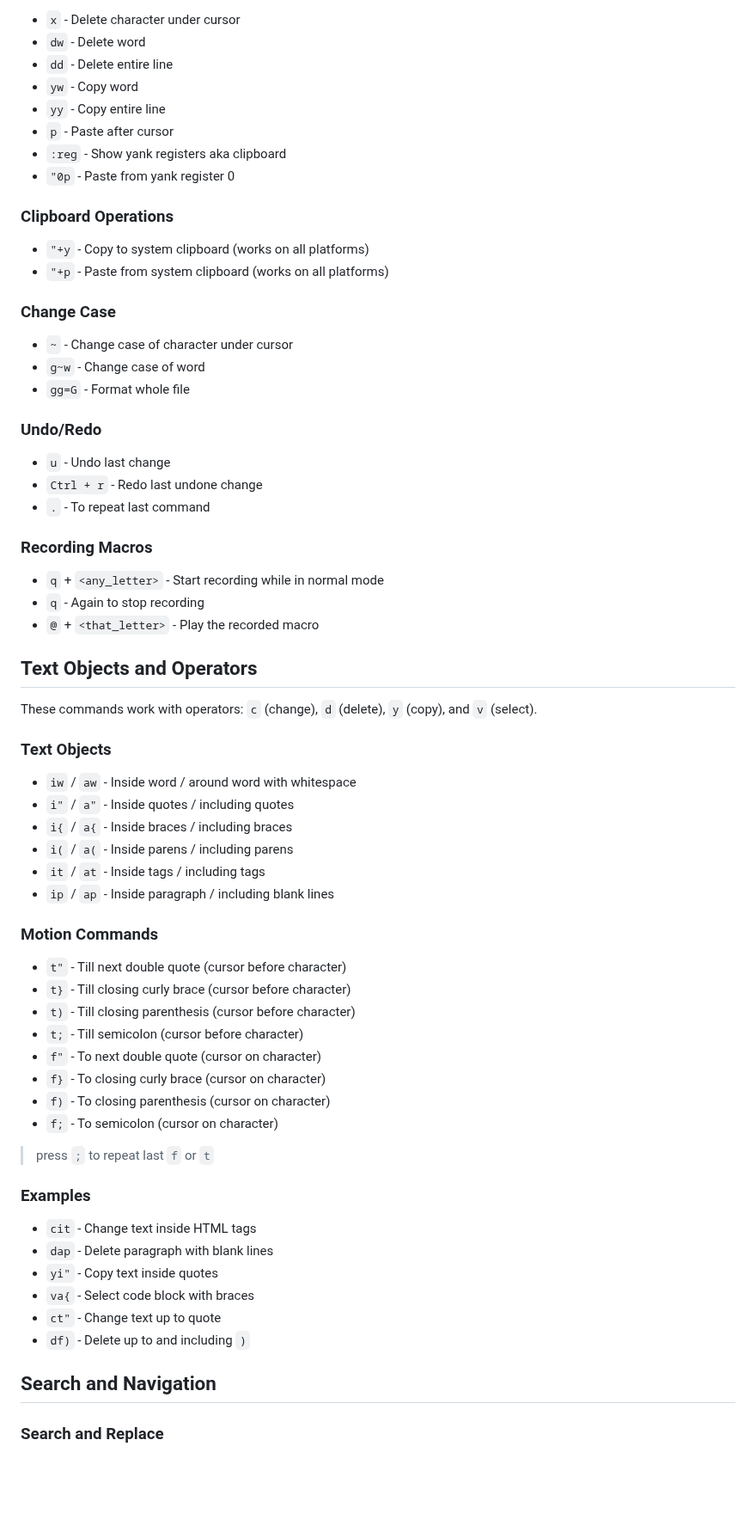
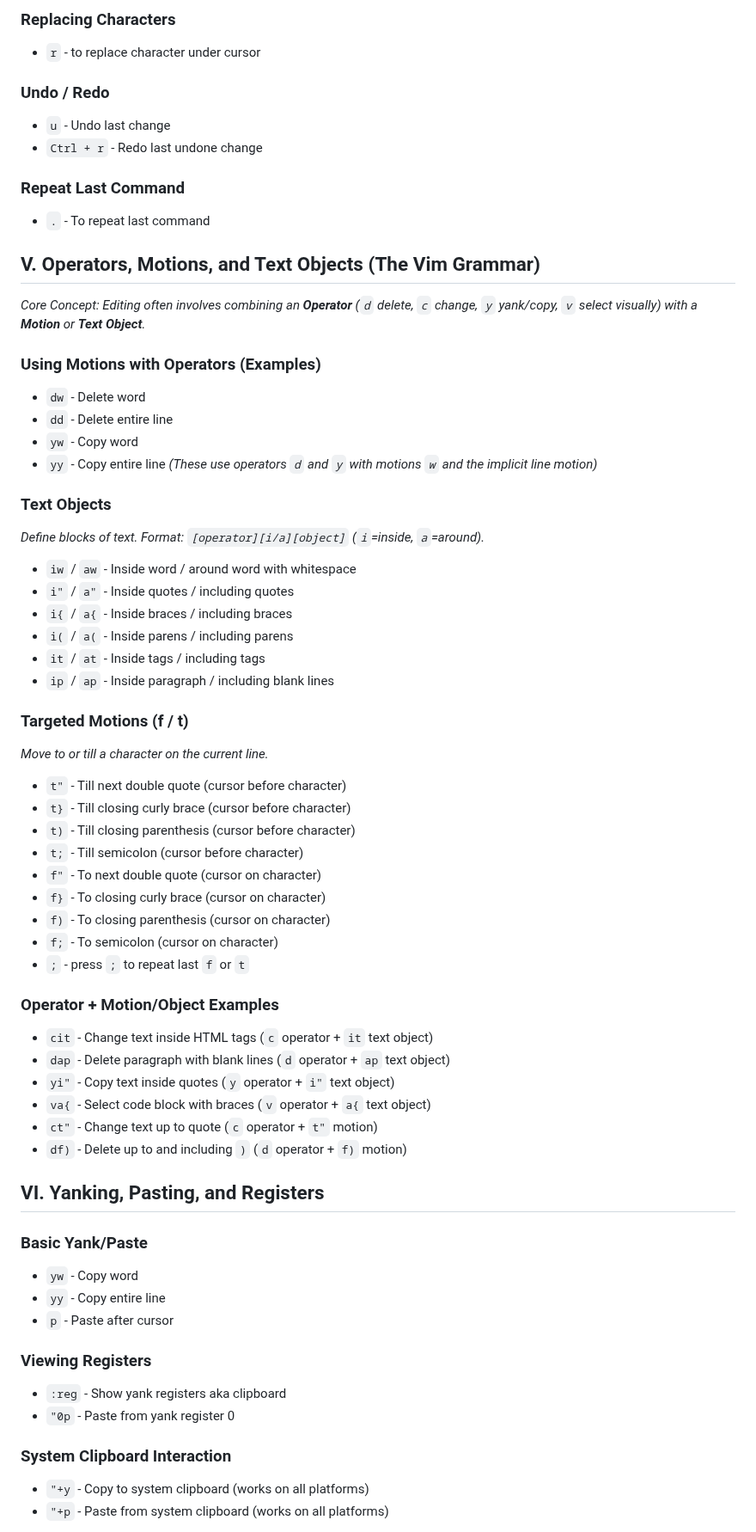
Before and after one commit to shamsch/docs, a Markdown page: md/vim.md, the part around one of its changes. Shown at 86% size. GitHub-like rendering; blank space fills up the shorter version.

```diff
--- a/md/vim.md
+++ b/md/vim.md
@@ -67,41 +68,27 @@ However, in VSCode, I like to make a few changes. Find these changes with rest o
 
-- `x` - Delete character under cursor
+### Replacing Characters
+- `r` - to replace character under cursor
+
+### Undo / Redo
+- `u` - Undo last change
+- `Ctrl + r` - Redo last undone change
+
+### Repeat Last Command
+- `.` - To repeat last command
+
+## V. Operators, Motions, and Text Objects (The Vim Grammar)
+
+*Core Concept: Editing often involves combining an **Operator** (`d` delete, `c` change, `y` yank/copy, `v` select visually) with a **Motion** or **Text Object**.*
+
+### Using Motions with Operators (Examples)
 - `dw` - Delete word
 - `dd` - Delete entire line
 - `yw` - Copy word
 - `yy` - Copy entire line
-- `p` - Paste after cursor
-- `:reg` - Show yank registers aka clipboard
-- `"0p` - Paste from yank register 0
-
-### Clipboard Operations
-
-- `"+y` - Copy to system clipboard (works on all platforms)
-- `"+p` - Paste from system clipboard (works on all platforms)
-
-### Change Case
-
-- `~` - Change case of character under cursor
-- `g~w` - Change case of word
-- `gg=G` - Format whole file
-
-### Undo/Redo
-
-- `u` - Undo last change
-- `Ctrl + r` - Redo last undone change
-- `.` - To repeat last command
-
-### Recording Macros
-- `q` + `<any_letter>` - Start recording while in normal mode
-- `q` - Again to stop recording
-- `@` + `<that_letter>` - Play the recorded macro
-
-## Text Objects and Operators
-
-These commands work with operators: `c` (change), `d` (delete), `y` (copy), and `v` (select).
+*(These use operators `d` and `y` with motions `w` and the implicit line motion)*
 
 ### Text Objects
-
+*Define blocks of text. Format: `[operator][i/a][object]` (`i`=inside, `a`=around).*
 - `iw` / `aw` - Inside word / around word with whitespace
 - `i"` / `a"` - Inside quotes / including quotes
 - `i{` / `a{` - Inside braces / including braces
@@ -109,8 +96,8 @@ These commands work with operators: `c` (change), `d` (delete), `y` (copy), and
 - `it` / `at` - Inside tags / including tags
 - `ip` / `ap` - Inside paragraph / including blank lines
 
-### Motion Commands
-
+### Targeted Motions (f / t)
+*Move *to* or *till* a character on the current line.*
 - `t"` - Till next double quote (cursor before character)
 - `t}` - Till closing curly brace (cursor before character)
 - `t)` - Till closing parenthesis (cursor before character)
@@ -119,19 +106,28 @@ These commands work with operators: `c` (change), `d` (delete), `y` (copy), and
 - `f}` - To closing curly brace (cursor on character)
 - `f)` - To closing parenthesis (cursor on character)
 - `f;` - To semicolon (cursor on character)
+- `;` - press `;` to repeat last `f` or `t`
 
-> press `;` to repeat last `f` or `t`
+### Operator + Motion/Object Examples
+- `cit` - Change text inside HTML tags (`c` operator + `it` text object)
+- `dap` - Delete paragraph with blank lines (`d` operator + `ap` text object)
+- `yi"` - Copy text inside quotes (`y` operator + `i"` text object)
+- `va{` - Select code block with braces (`v` operator + `a{` text object)
+- `ct"` - Change text up to quote (`c` operator + `t"` motion)
+- `df)` - Delete up to and including `)` (`d` operator + `f)` motion)
 
-### Examples
+## VI. Yanking, Pasting, and Registers
 
-- `cit` - Change text inside HTML tags
-- `dap` - Delete paragraph with blank lines
-- `yi"` - Copy text inside quotes
-- `va{` - Select code block with braces
-- `ct"` - Change text up to quote
-- `df)` - Delete up to and including `)`
+### Basic Yank/Paste
+- `yw` - Copy word
+- `yy` - Copy entire line
+- `p` - Paste after cursor
 
-## Search and Navigation
+### Viewing Registers
+- `:reg` - Show yank registers aka clipboard
+- `"0p` - Paste from yank register 0
 
-### Search and Replace
+### System Clipboard Interaction
+- `"+y` - Copy to system clipboard (works on all platforms)
+- `"+p` - Paste from system clipboard (works on all platforms)
 
```
Also changed, not shown: other parts of md/vim.md (+68 -30 lines).
